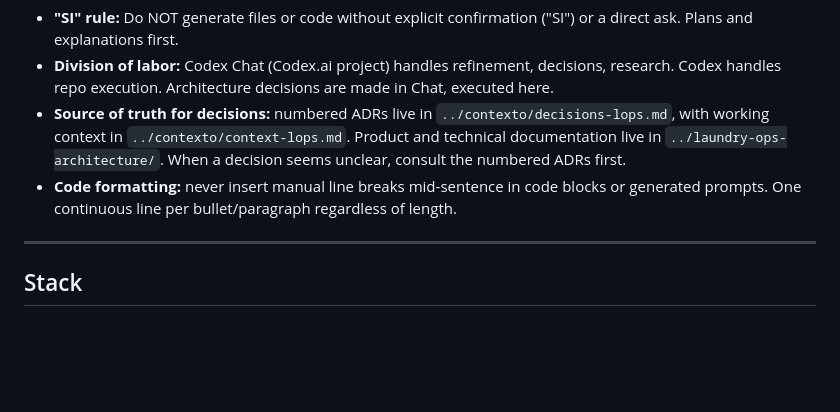
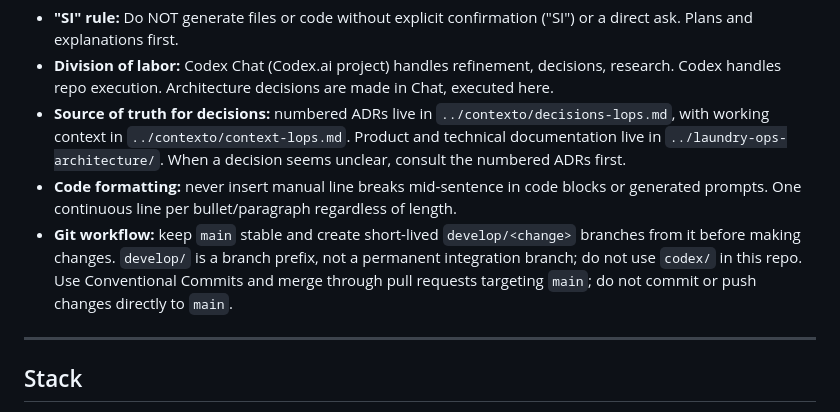
Before and after one commit to bry4nbe/laundry-ops-api, a Markdown page: AGENTS.md, the part around the change. Rendered like a GitHub page; blank space fills up the shorter version.

```diff
--- a/AGENTS.md
+++ b/AGENTS.md
@@ -45,6 +45,7 @@ Define success criteria before implementing.
 - **Division of labor:** Codex Chat (Codex.ai project) handles refinement, decisions, research. Codex handles repo execution. Architecture decisions are made in Chat, executed here.
 - **Source of truth for decisions:** numbered ADRs live in `../contexto/decisions-lops.md`, with working context in `../contexto/context-lops.md`. Product and technical documentation live in `../laundry-ops-architecture/`. When a decision seems unclear, consult the numbered ADRs first.
 - **Code formatting:** never insert manual line breaks mid-sentence in code blocks or generated prompts. One continuous line per bullet/paragraph regardless of length.
+- **Git workflow:** keep `main` stable and create short-lived `develop/<change>` branches from it before making changes. `develop/` is a branch prefix, not a permanent integration branch; do not use `codex/` in this repo. Use Conventional Commits and merge through pull requests targeting `main`; do not commit or push changes directly to `main`.
 
 ---
 
```
Also changed, not shown: README.md (+25 -0 lines).
